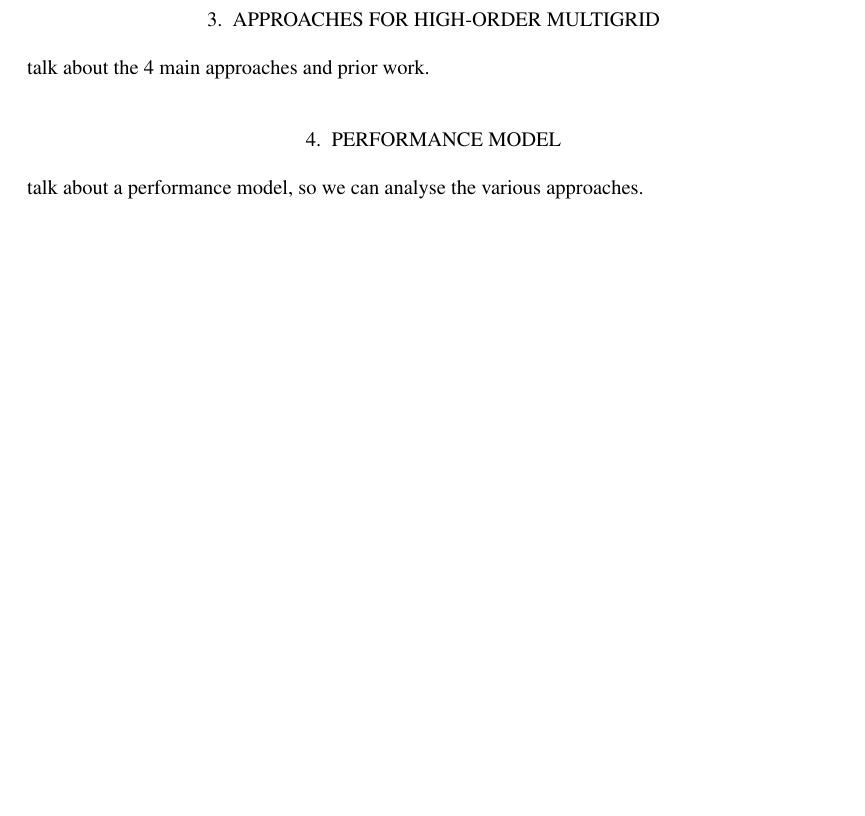
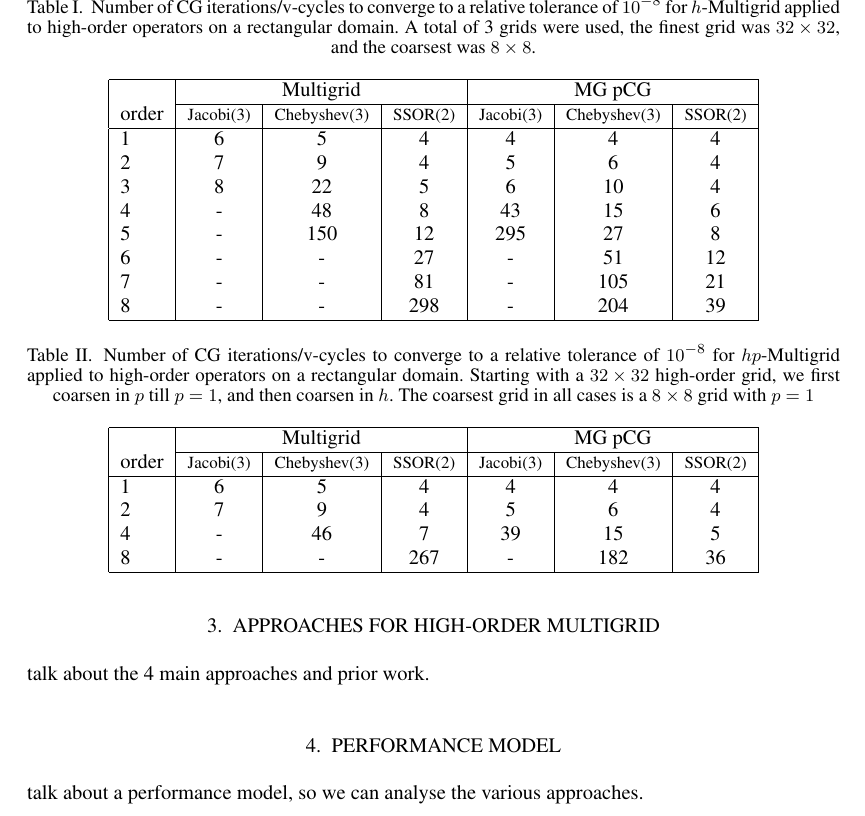
Before and after one commit to paralab/homg, a LaTeX document (nla/homg.tex, which reads nla/results.tex): part of page 3 of 3, cut at the place of the change, the shorter picture padded with empty space. Compiled offline with pdfLaTeX.

Commit message:
first results

```diff
--- /dev/null
+++ b/nla/results.tex
@@ -0,0 +1,41 @@
+
+
+\begin{table}
+  \caption{\label{tab:homg} Number of CG iterations/v-cycles to converge to a relative tolerance of $10^{-8}$ for $h$-Multigrid applied to high-order operators on a rectangular domain. A total of 3 grids were used, the finest grid was $32\times 32$, and the coarsest was $8\times 8$.}
+		\centering
+    \begin{tabular}{|l|c|c|c|c|c|c|}
+	    \hline
+				    & \multicolumn{3}{c|}{Multigrid} & \multicolumn{3}{c|}{MG pCG}\\  \cline{2-7}
+			order & \scriptsize Jacobi(3)  &\scriptsize  Chebyshev(3)  &\scriptsize SSOR(2) &\scriptsize Jacobi(3)  &\scriptsize  Chebyshev(3)  &\scriptsize SSOR(2) \\
+			\hline
+				1 & 6 &  5 & 4  &  4  & 4  & 4 \\
+	    	2 & 7 &  9 & 4  &  5  & 6  & 4 \\
+				3 & 8 & 22 & 5  &  6  & 10 & 4 \\
+				4 & - & 48 & 8  & 43  & 15 & 6 \\
+				5 & - & 150 & 12 & 295 & 27 & 8 \\
+				6 & - & - & 27  & - & 51 & 12 \\
+				7 & - & - & 81 & - & 105 & 21 \\
+				8 & - & - & 298 & - & 204 & 39 \\
+			\hline
+	  \end{tabular}
+\end{table}
+
+\begin{table}
+  \caption{\label{tab:hpmg} Number of CG iterations/v-cycles to converge to a relative tolerance of $10^{-8}$ for $hp$-Multigrid applied to high-order operators on a rectangular domain. Starting with a $32\times 32$ high-order grid, we first coarsen in $p$ till $p=1$, and then coarsen in $h$. The coarsest grid in all cases is a $8\times 8$ grid with $p=1$}
+		\centering
+		\begin{tabular}{|l|c|c|c|c|c|c|}
+	    \hline
+				    & \multicolumn{3}{c|}{Multigrid} & \multicolumn{3}{c|}{MG pCG}\\  \cline{2-7}
+			order & \scriptsize Jacobi(3)  &\scriptsize  Chebyshev(3)  &\scriptsize SSOR(2) &\scriptsize Jacobi(3)  &\scriptsize  Chebyshev(3)  &\scriptsize SSOR(2) \\
+			\hline
+				1 & 6  &  5 &  4 & 4 & 4 & 4 \\
+	    	2 & 7 & 9  & 4 & 5 & 6 & 4 \\
+				%3 & 8 & 24 & 5 & 6 & 11 & 4 \\
+				4 & - & 46 & 7 & 39 & 15 & 5 \\
+				%5 & - & 178 & 13 & - & 28 & 8 \\
+				%6 & - & - & 24 & - & 51 & 12 \\
+				%7 & - & - & 70 & - & 105 & 19 \\
+				8 & - & - & 267 & - & 182 & 36 \\
+			\hline
+	  \end{tabular}
+\end{table}
```
Also changed, not shown: nla/homg.tex (+2 -0 lines).
